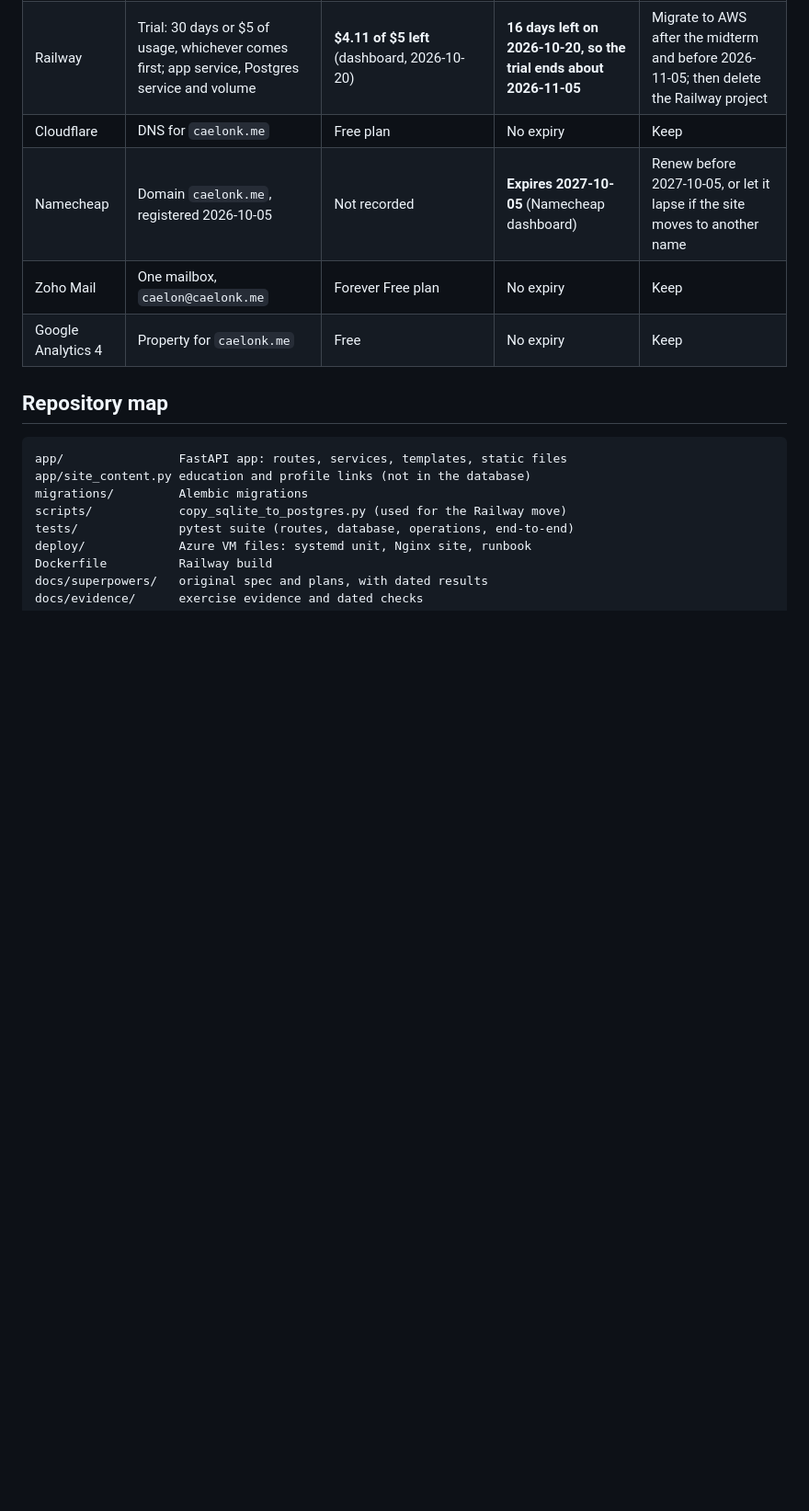
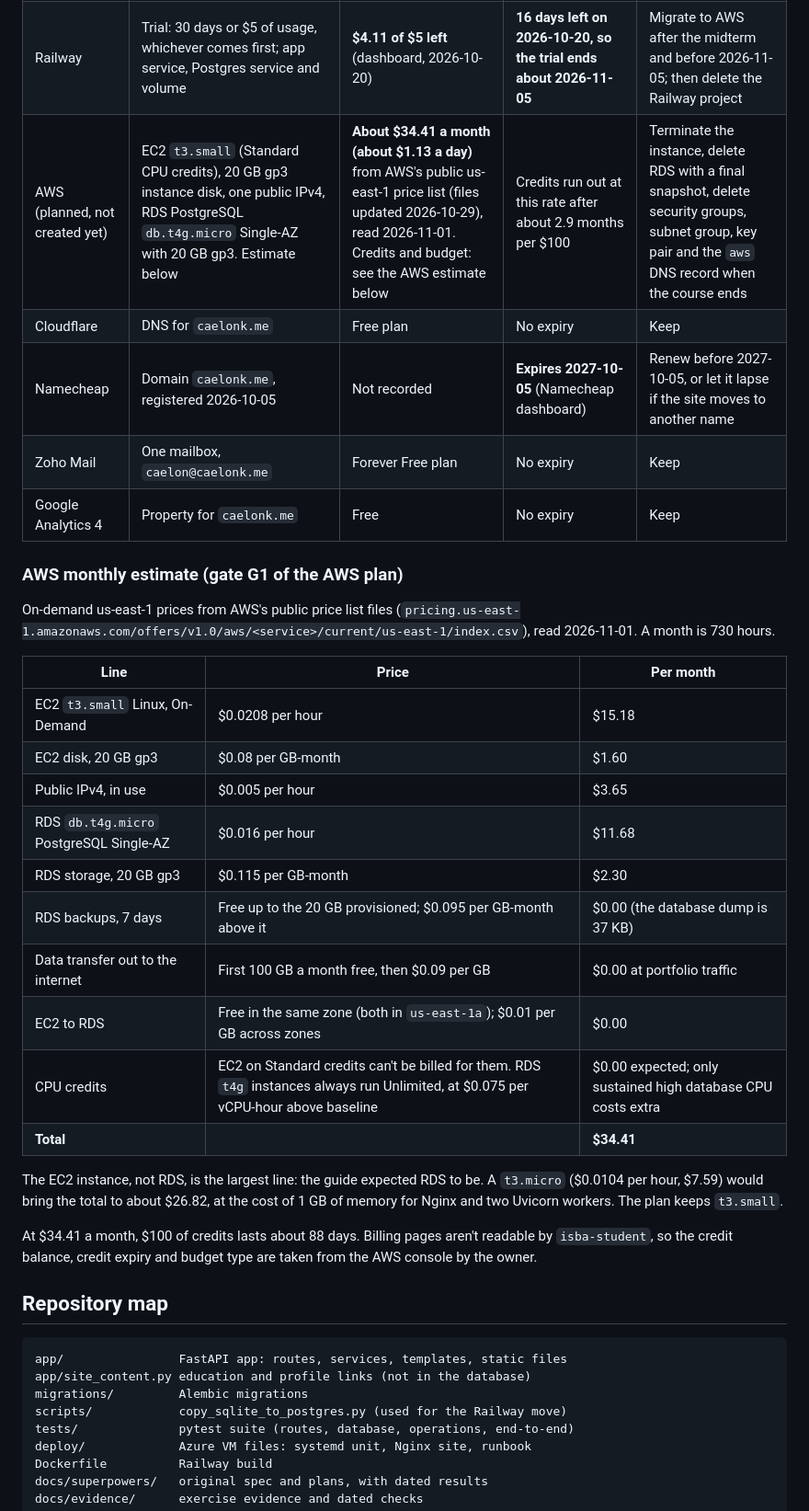
Before and after one commit to caelonk/career-platform, a Markdown page: README.md, the part around the change. Shown at 92% size. Rendered like a GitHub page; blank space fills up the shorter version.

Commit message:
docs: record AWS monthly cost estimate (plan gate G1)
Current us-east-1 on-demand prices from AWS's public price list files:
t3.small $15.18, 20 GB gp3 $1.60, public IPv4 $3.65, db.t4g.micro
$11.68, RDS gp3 20 GB $2.30; backups, transfer and credits $0 at this
size. Total about $34.41 a month.

Co-Authored-By: Claude Opus 5.5 <noreply@anthropic.com>

```diff
--- a/README.md
+++ b/README.md
@@ -353,10 +353,38 @@ and turn on database backups from the start.
 |---|---|---|---|---|
 | Azure for Students | VM compute while running; OS disk and static public IP even when stopped | Budget `budget-isba4775`: **$3.99 of $15** spent in the current period (read 2026-10-21). Auto-shutdown is off, so compute bills while the VM runs | The portal shows current cost only ($3.99 from use, 2026-10-21), no credit expiry date | Keep running until the instructor's cleanup directions; then delete `rg-career-platform` (VM, disk, IP, NSG) |
 | Railway | Trial: 30 days or $5 of usage, whichever comes first; app service, Postgres service and volume | **$4.11 of $5 left** (dashboard, 2026-10-20) | **16 days left on 2026-10-20, so the trial ends about 2026-11-05** | Migrate to AWS after the midterm and before 2026-11-05; then delete the Railway project |
+| AWS (planned, not created yet) | EC2 `t3.small` (Standard CPU credits), 20 GB gp3 instance disk, one public IPv4, RDS PostgreSQL `db.t4g.micro` Single-AZ with 20 GB gp3. Estimate below | **About $34.41 a month (about $1.13 a day)** from AWS's public us-east-1 price list (files updated 2026-10-29), read 2026-11-01. Credits and budget: see the AWS estimate below | Credits run out at this rate after about 2.9 months per $100 | Terminate the instance, delete RDS with a final snapshot, delete security groups, subnet group, key pair and the `aws` DNS record when the course ends |
 | Cloudflare | DNS for `caelonk.me` | Free plan | No expiry | Keep |
 | Namecheap | Domain `caelonk.me`, registered 2026-10-05 | Not recorded | **Expires 2027-10-05** (Namecheap dashboard) | Renew before 2027-10-05, or let it lapse if the site moves to another name |
 | Zoho Mail | One mailbox, `caelon@caelonk.me` | Forever Free plan | No expiry | Keep |
 | Google Analytics 4 | Property for `caelonk.me` | Free | No expiry | Keep |
+
+### AWS monthly estimate (gate G1 of the AWS plan)
+
+On-demand us-east-1 prices from AWS's public price list files
+(`pricing.us-east-1.amazonaws.com/offers/v1.0/aws/<service>/current/us-east-1/index.csv`),
+read 2026-11-01. A month is 730 hours.
+
+| Line | Price | Per month |
+|---|---|---|
+| EC2 `t3.small` Linux, On-Demand | $0.0208 per hour | $15.18 |
+| EC2 disk, 20 GB gp3 | $0.08 per GB-month | $1.60 |
+| Public IPv4, in use | $0.005 per hour | $3.65 |
+| RDS `db.t4g.micro` PostgreSQL Single-AZ | $0.016 per hour | $11.68 |
+| RDS storage, 20 GB gp3 | $0.115 per GB-month | $2.30 |
+| RDS backups, 7 days | Free up to the 20 GB provisioned; $0.095 per GB-month above it | $0.00 (the database dump is 37 KB) |
+| Data transfer out to the internet | First 100 GB a month free, then $0.09 per GB | $0.00 at portfolio traffic |
+| EC2 to RDS | Free in the same zone (both in `us-east-1a`); $0.01 per GB across zones | $0.00 |
+| CPU credits | EC2 on Standard credits can't be billed for them. RDS `t4g` instances always run Unlimited, at $0.075 per vCPU-hour above baseline | $0.00 expected; only sustained high database CPU costs extra |
+| **Total** | | **$34.41** |
+
+The EC2 instance, not RDS, is the largest line: the guide expected RDS to be. A `t3.micro`
+($0.0104 per hour, $7.59) would bring the total to about $26.82, at the cost of 1 GB of
+memory for Nginx and two Uvicorn workers. The plan keeps `t3.small`.
+
+At $34.41 a month, $100 of credits lasts about 88 days. Billing pages aren't readable by
+`isba-student`, so the credit balance, credit expiry and budget type are taken from the
+AWS console by the owner.
 
 ## Repository map
 
```
